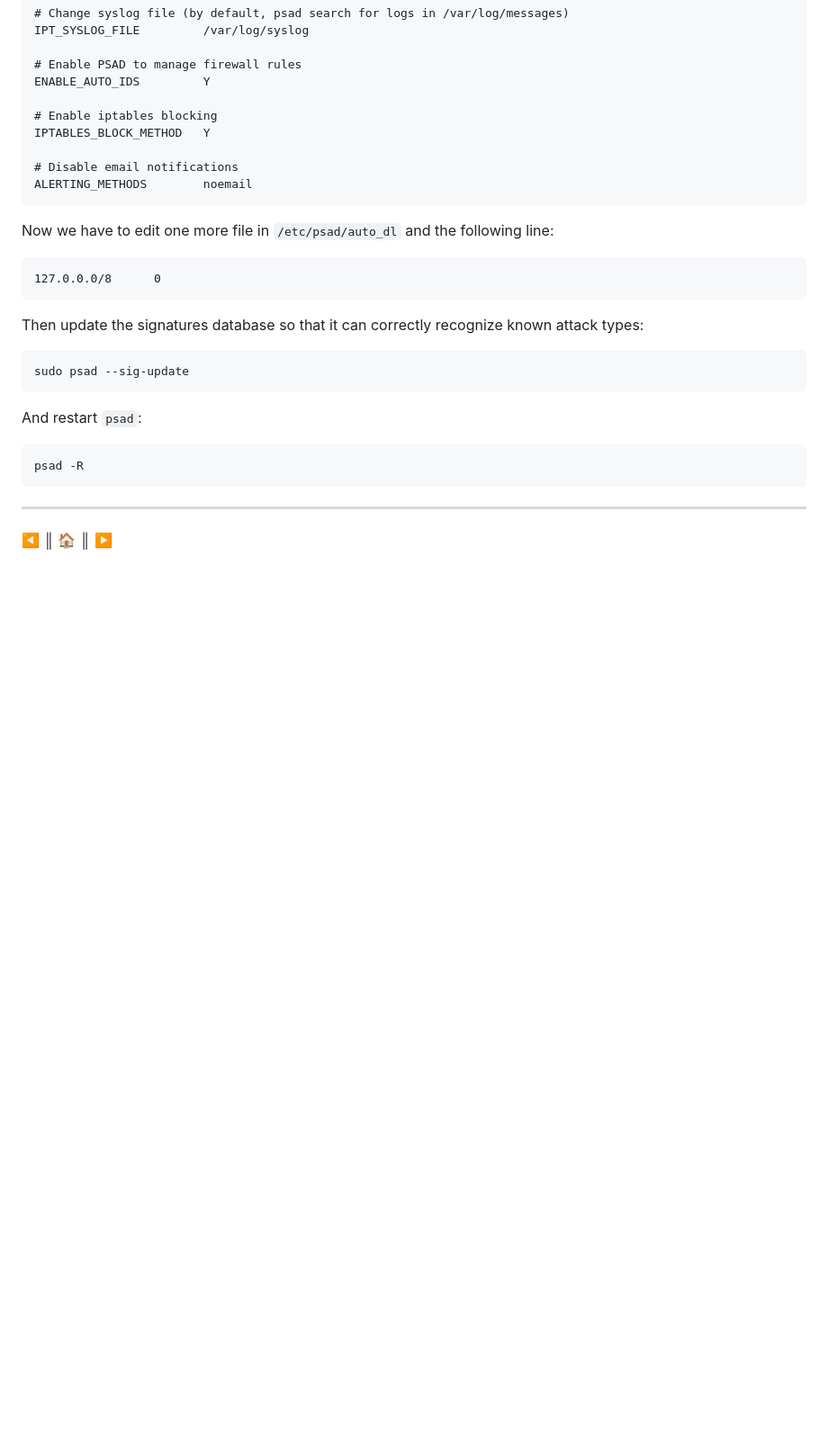
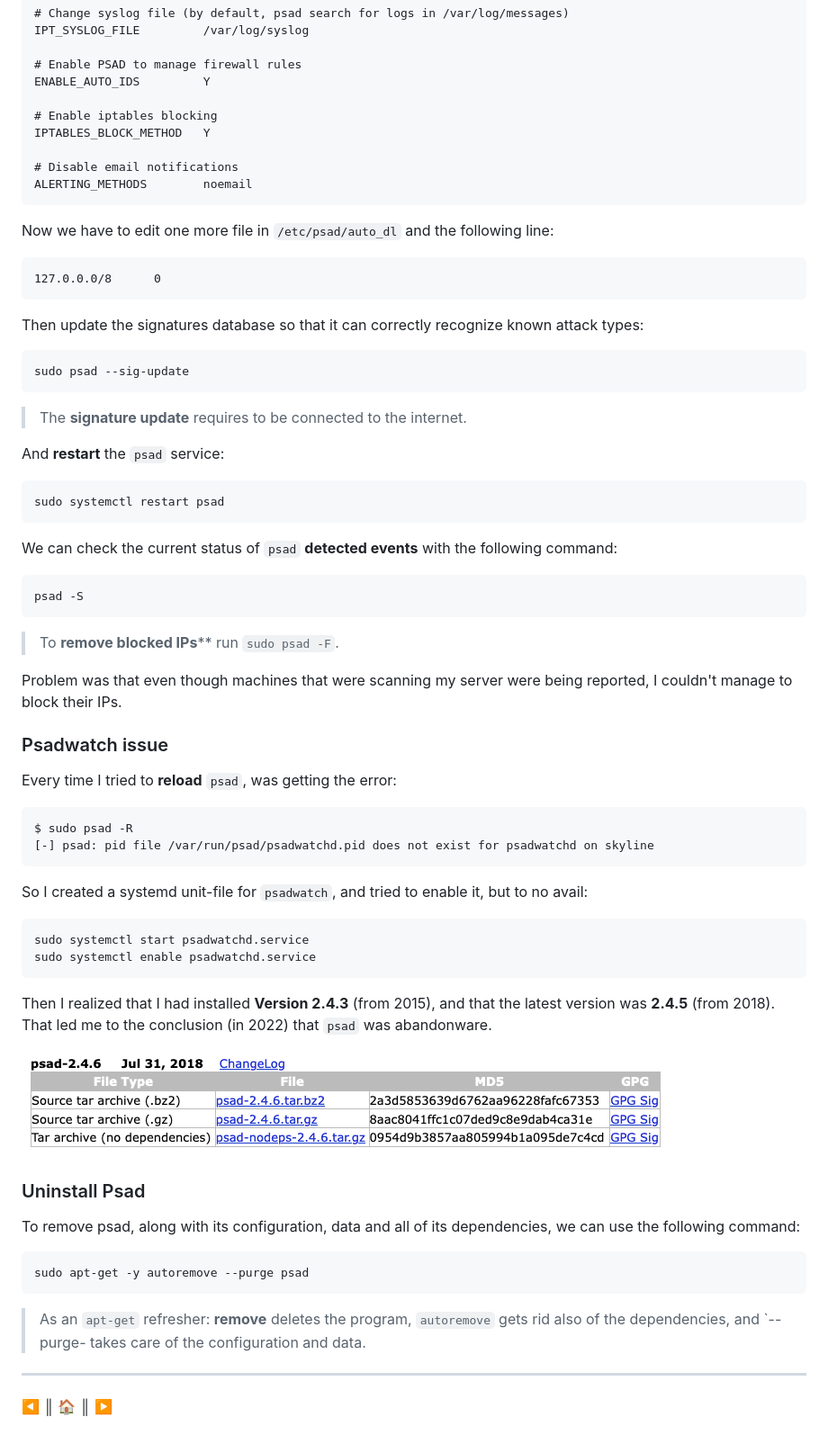
Before and after one commit to lifeBalance/roger-skyline-1, a Markdown page: README/port_scans_protection.md, the part around the change printed below. Shown: that part at 90% size. Rendered like a GitHub page; pictures changed too: README/images/abandonware.png (added); blank space fills up the shorter version.

````diff
--- a/README/port_scans_protection.md
+++ b/README/port_scans_protection.md
@@ -38,10 +71,47 @@ Then update the signatures database so that it can correctly recognize known att
 sudo psad --sig-update
 ```
 
-And restart `psad`:
+> The **signature update** requires to be connected to the internet.
+
+And **restart** the `psad` service:
 ```
-psad -R
+sudo systemctl restart psad
 ```
+
+We can check the current status of `psad` **detected events** with the following command:
+```
+psad -S
+```
+
+> To **remove blocked IPs**** run `sudo psad -F`.
+
+Problem was that even though machines that were scanning my server were being reported, I couldn't manage to block their IPs.
+
+### Psadwatch issue
+Every time I tried to **reload** `psad`, was getting the error:
+```
+$ sudo psad -R
+[-] psad: pid file /var/run/psad/psadwatchd.pid does not exist for psadwatchd on skyline
+```
+
+So I created a systemd unit-file for `psadwatch`, and tried to enable it, but to no avail:
+```
+sudo systemctl start psadwatchd.service
+sudo systemctl enable psadwatchd.service
+```
+
+Then I realized that I had installed **Version 2.4.3** (from 2015), and that the latest version was **2.4.5** (from 2018). That led me to the conclusion (in 2022) that `psad` was abandonware.
+
+![abandonware](images/abandonware.png)
+
+
+### Uninstall Psad
+To remove psad, along with its configuration, data and all of its dependencies, we can use the following command:
+```
+sudo apt-get -y autoremove --purge psad
+```
+
+> As an `apt-get` refresher: **remove** deletes the program, `autoremove` gets rid also of the dependencies, and `--purge- takes care of the configuration and data.
 
 ---
 <!-- navigation links -->
````
Also changed, not shown: other parts of README/port_scans_protection.md (+39 -6 lines), README/port_scans_protection2.md (added, +86 -0 lines), README/images/portsentry.png (added), 1 other file.
